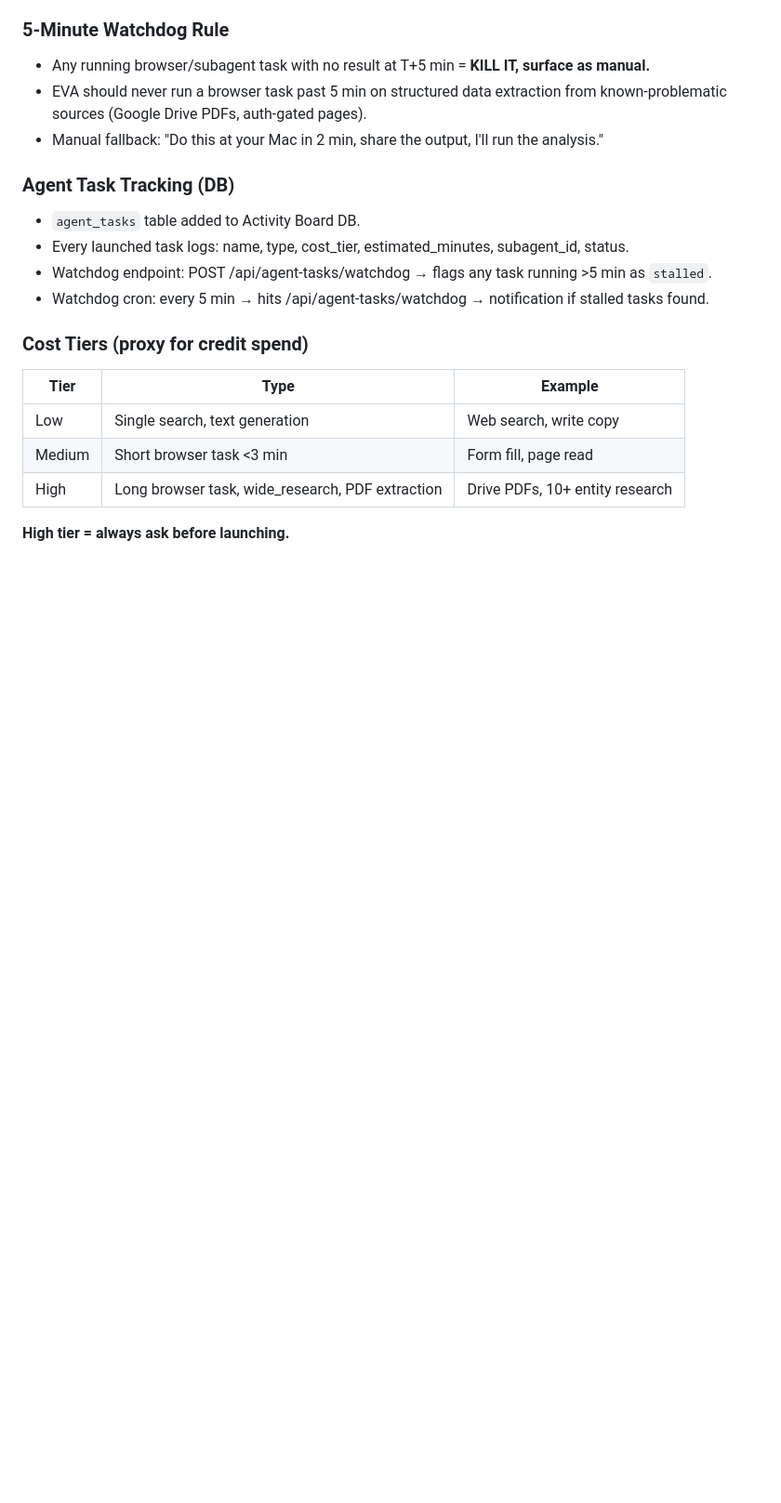
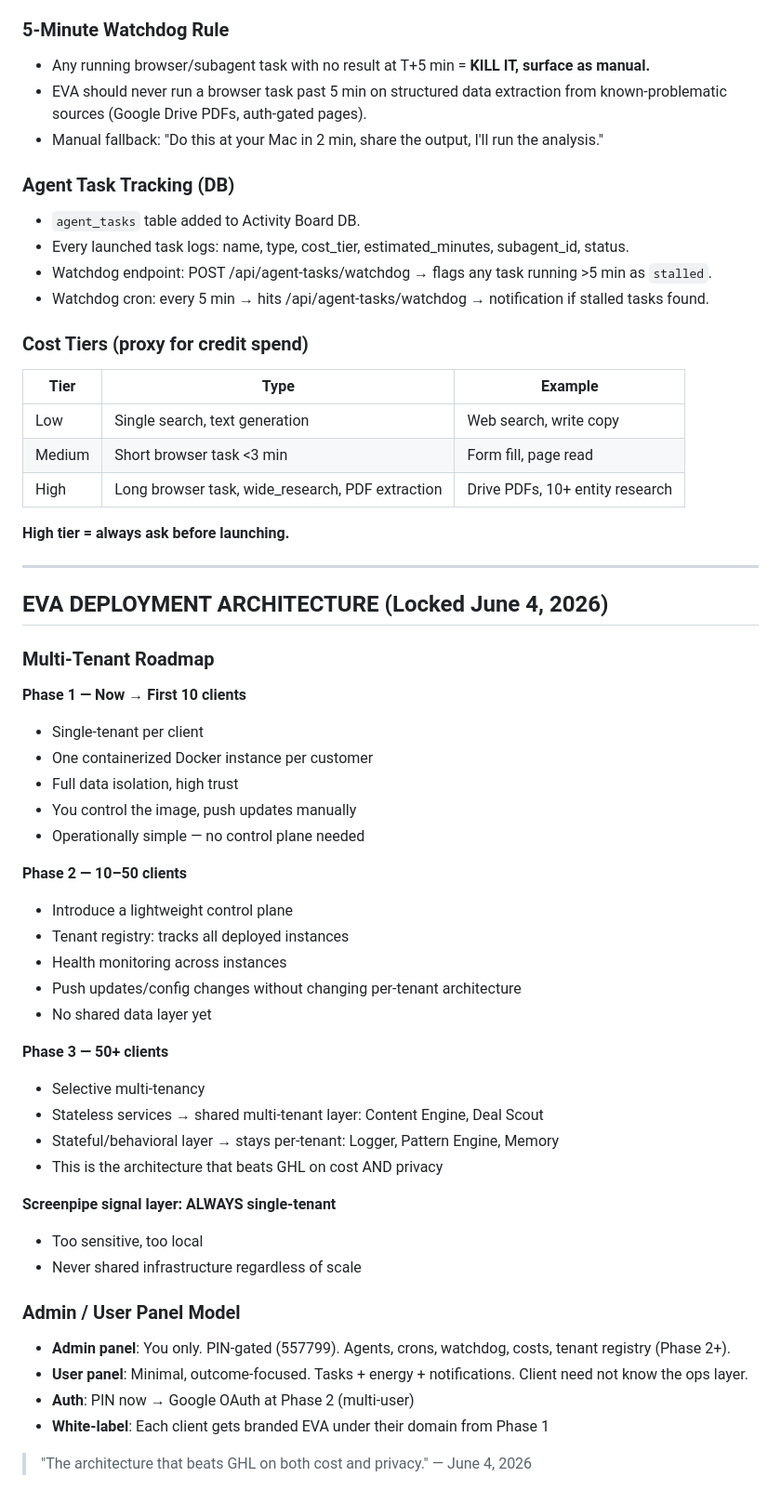
Before and after one commit to Mangotec333/Eva, a Markdown page: EVA_DEVELOPMENT_BACKLOG.md, the part around the change. Shown at 93% size. Drawn GitHub-style; blank space fills up the shorter version.

Commit message:
arch: EVA deployment architecture locked — 3-phase multi-tenant roadmap, admin/user panel model

```diff
--- a/EVA_DEVELOPMENT_BACKLOG.md
+++ b/EVA_DEVELOPMENT_BACKLOG.md
@@ -251,3 +251,41 @@ Every activity logged by timestamp. Nothing deleted. Used for ML pattern mining
 | High | Long browser task, wide_research, PDF extraction | Drive PDFs, 10+ entity research |
 
 **High tier = always ask before launching.**
+
+---
+
+## EVA DEPLOYMENT ARCHITECTURE (Locked June 4, 2026)
+
+### Multi-Tenant Roadmap
+
+**Phase 1 — Now → First 10 clients**
+- Single-tenant per client
+- One containerized Docker instance per customer
+- Full data isolation, high trust
+- You control the image, push updates manually
+- Operationally simple — no control plane needed
+
+**Phase 2 — 10–50 clients**
+- Introduce a lightweight control plane
+- Tenant registry: tracks all deployed instances
+- Health monitoring across instances
+- Push updates/config changes without changing per-tenant architecture
+- No shared data layer yet
+
+**Phase 3 — 50+ clients**
+- Selective multi-tenancy
+- Stateless services → shared multi-tenant layer: Content Engine, Deal Scout
+- Stateful/behavioral layer → stays per-tenant: Logger, Pattern Engine, Memory
+- This is the architecture that beats GHL on cost AND privacy
+
+**Screenpipe signal layer: ALWAYS single-tenant**
+- Too sensitive, too local
+- Never shared infrastructure regardless of scale
+
+### Admin / User Panel Model
+- **Admin panel**: You only. PIN-gated (557799). Agents, crons, watchdog, costs, tenant registry (Phase 2+).
+- **User panel**: Minimal, outcome-focused. Tasks + energy + notifications. Client need not know the ops layer.
+- **Auth**: PIN now → Google OAuth at Phase 2 (multi-user)
+- **White-label**: Each client gets branded EVA under their domain from Phase 1
+
+> "The architecture that beats GHL on both cost and privacy." — June 4, 2026
```
